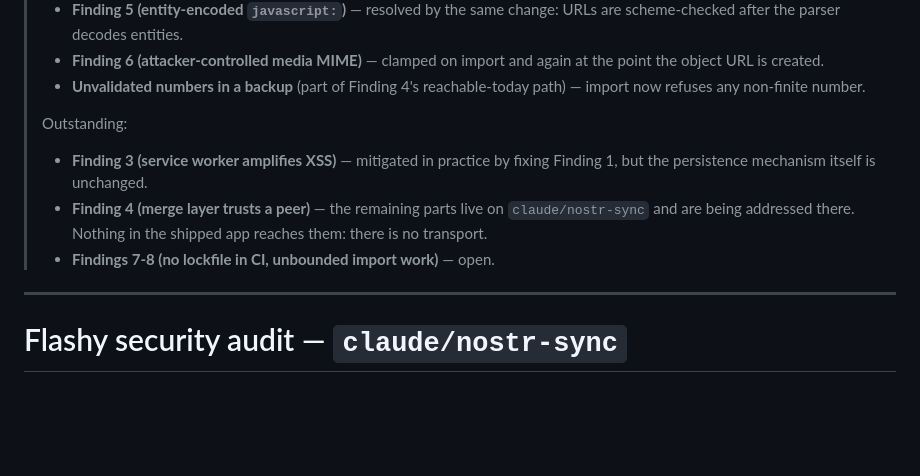
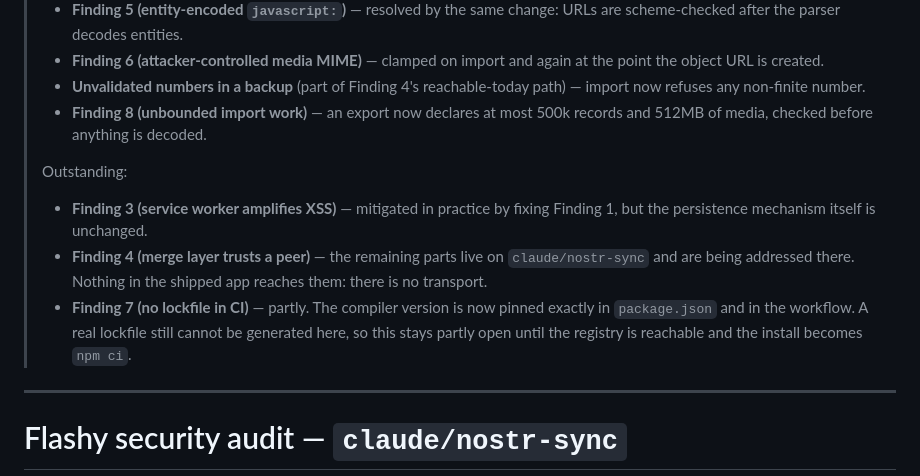
Before and after one commit to kviligit/Flashy, a Markdown page: docs/security-audit.md, the part around the change. Drawn GitHub-style; blank space fills up the shorter version.

Commit message:
Record findings 7 and 8 in the audit status header
Co-Authored-By: Claude Opus 5 <noreply@anthropic.com>
Claude-Session: https://claude.ai/code/session_01WuGPRS1jewmM7nBtZTPdLA

```diff
--- a/docs/security-audit.md
+++ b/docs/security-audit.md
@@ -18,6 +18,8 @@
 >   again at the point the object URL is created.
 > - **Unvalidated numbers in a backup** (part of Finding 4's
 >   reachable-today path) — import now refuses any non-finite number.
+> - **Finding 8 (unbounded import work)** — an export now declares at most
+>   500k records and 512MB of media, checked before anything is decoded.
 >
 > Outstanding:
 >
@@ -26,7 +28,10 @@
 > - **Finding 4 (merge layer trusts a peer)** — the remaining parts live on
 >   `claude/nostr-sync` and are being addressed there. Nothing in the
 >   shipped app reaches them: there is no transport.
-> - **Findings 7-8 (no lockfile in CI, unbounded import work)** — open.
+> - **Finding 7 (no lockfile in CI)** — partly. The compiler version is now
+>   pinned exactly in `package.json` and in the workflow. A real lockfile
+>   still cannot be generated here, so this stays partly open until the
+>   registry is reachable and the install becomes `npm ci`.
 
 ---
 
```
